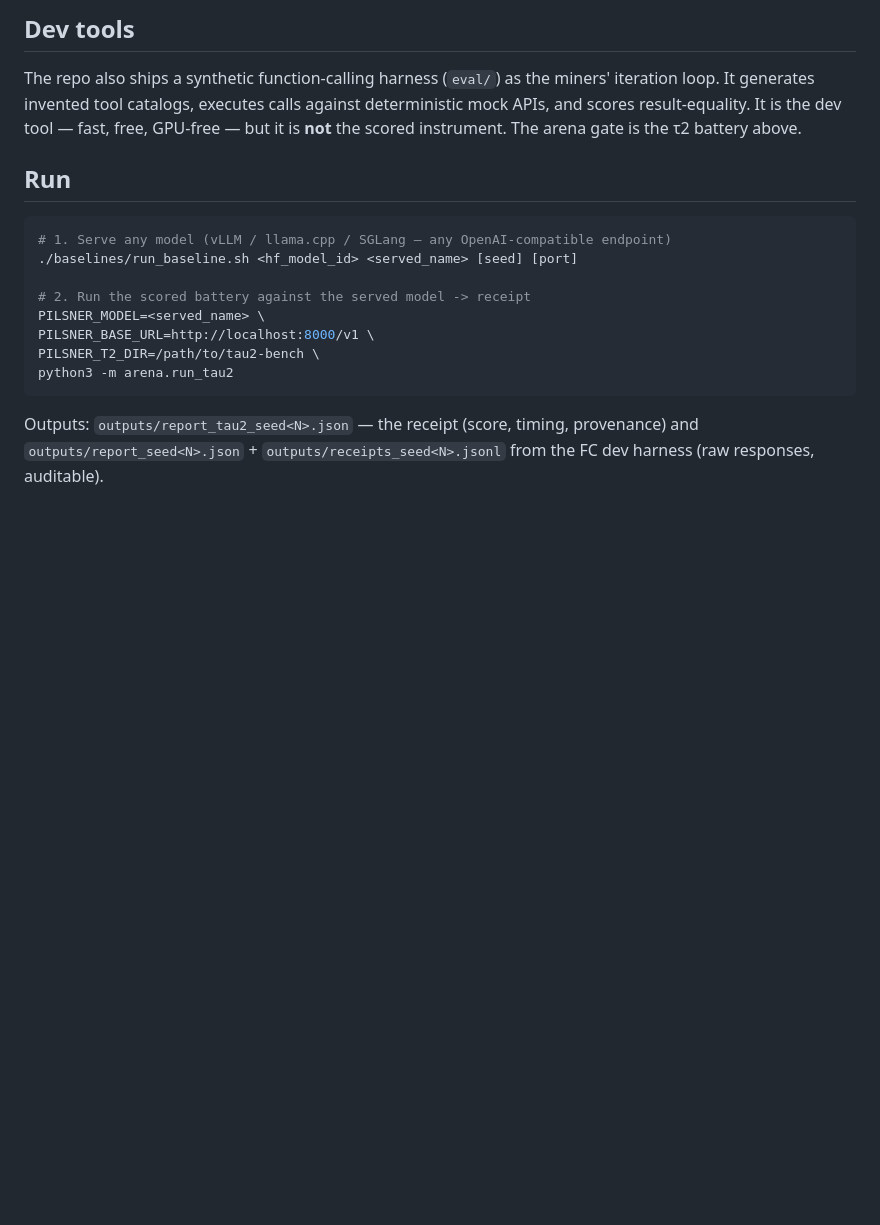
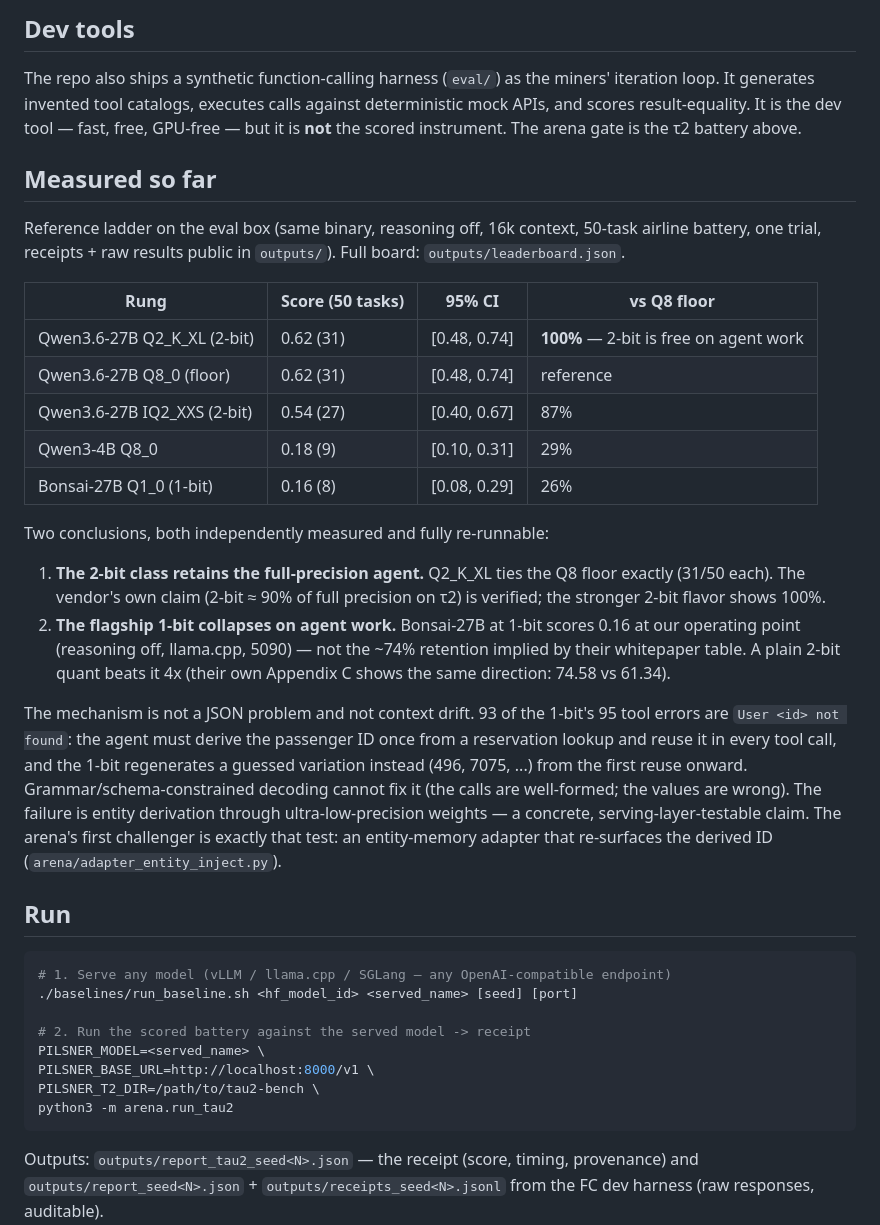
Before and after one commit to buckZz7/pilsner, a Markdown page: README.md, the part around the change. GitHub-like rendering; blank space fills up the shorter version.

Commit message:
README: measured results section — 5-rung ladder, 1-bit falsification, entity-derivation mechanism

```diff
--- a/README.md
+++ b/README.md
@@ -57,6 +57,42 @@ miners' iteration loop. It generates invented tool catalogs, executes calls
 against deterministic mock APIs, and scores result-equality. It is the dev
 tool — fast, free, GPU-free — but it is **not** the scored instrument. The
 arena gate is the τ2 battery above.
+
+## Measured so far
+
+Reference ladder on the eval box (same binary, reasoning off, 16k context,
+50-task airline battery, one trial, receipts + raw results public in
+`outputs/`). Full board: `outputs/leaderboard.json`.
+
+| Rung | Score (50 tasks) | 95% CI | vs Q8 floor |
+|---|---|---|---|
+| Qwen3.6-27B Q2_K_XL (2-bit) | 0.62 (31) | [0.48, 0.74] | **100%** — 2-bit is free on agent work |
+| Qwen3.6-27B Q8_0 (floor) | 0.62 (31) | [0.48, 0.74] | reference |
+| Qwen3.6-27B IQ2_XXS (2-bit) | 0.54 (27) | [0.40, 0.67] | 87% |
+| Qwen3-4B Q8_0 | 0.18 (9) | [0.10, 0.31] | 29% |
+| Bonsai-27B Q1_0 (1-bit) | 0.16 (8) | [0.08, 0.29] | 26% |
+
+Two conclusions, both independently measured and fully re-runnable:
+
+1. **The 2-bit class retains the full-precision agent.** Q2_K_XL ties the
+   Q8 floor exactly (31/50 each). The vendor's own claim (2-bit ≈ 90% of
+   full precision on τ2) is verified; the stronger 2-bit flavor shows 100%.
+2. **The flagship 1-bit collapses on agent work.** Bonsai-27B at 1-bit
+   scores 0.16 at our operating point (reasoning off, llama.cpp, 5090) —
+   not the ~74% retention implied by their whitepaper table. A plain 2-bit
+   quant beats it 4x (their own Appendix C shows the same direction: 74.58
+   vs 61.34).
+
+The mechanism is not a JSON problem and not context drift. 93 of the
+1-bit's 95 tool errors are `User <id> not found`: the agent must derive the
+passenger ID once from a reservation lookup and reuse it in every tool
+call, and the 1-bit regenerates a guessed variation instead (496, 7075, ...)
+from the first reuse onward. Grammar/schema-constrained decoding cannot
+fix it (the calls are well-formed; the values are wrong). The failure is
+entity derivation through ultra-low-precision weights — a concrete,
+serving-layer-testable claim. The arena's first challenger is exactly that
+test: an entity-memory adapter that re-surfaces the derived ID
+(`arena/adapter_entity_inject.py`).
 
 ## Run
 
```
